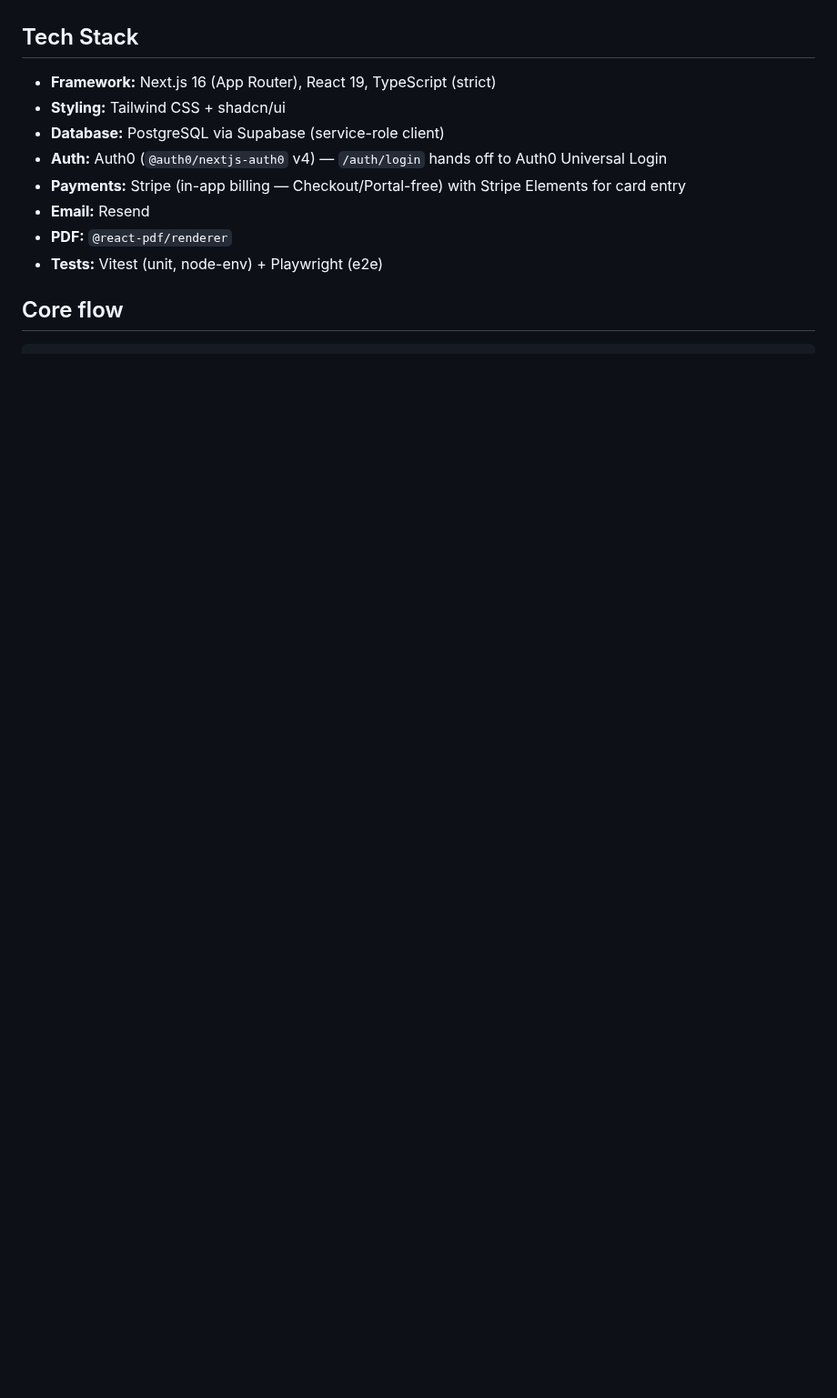
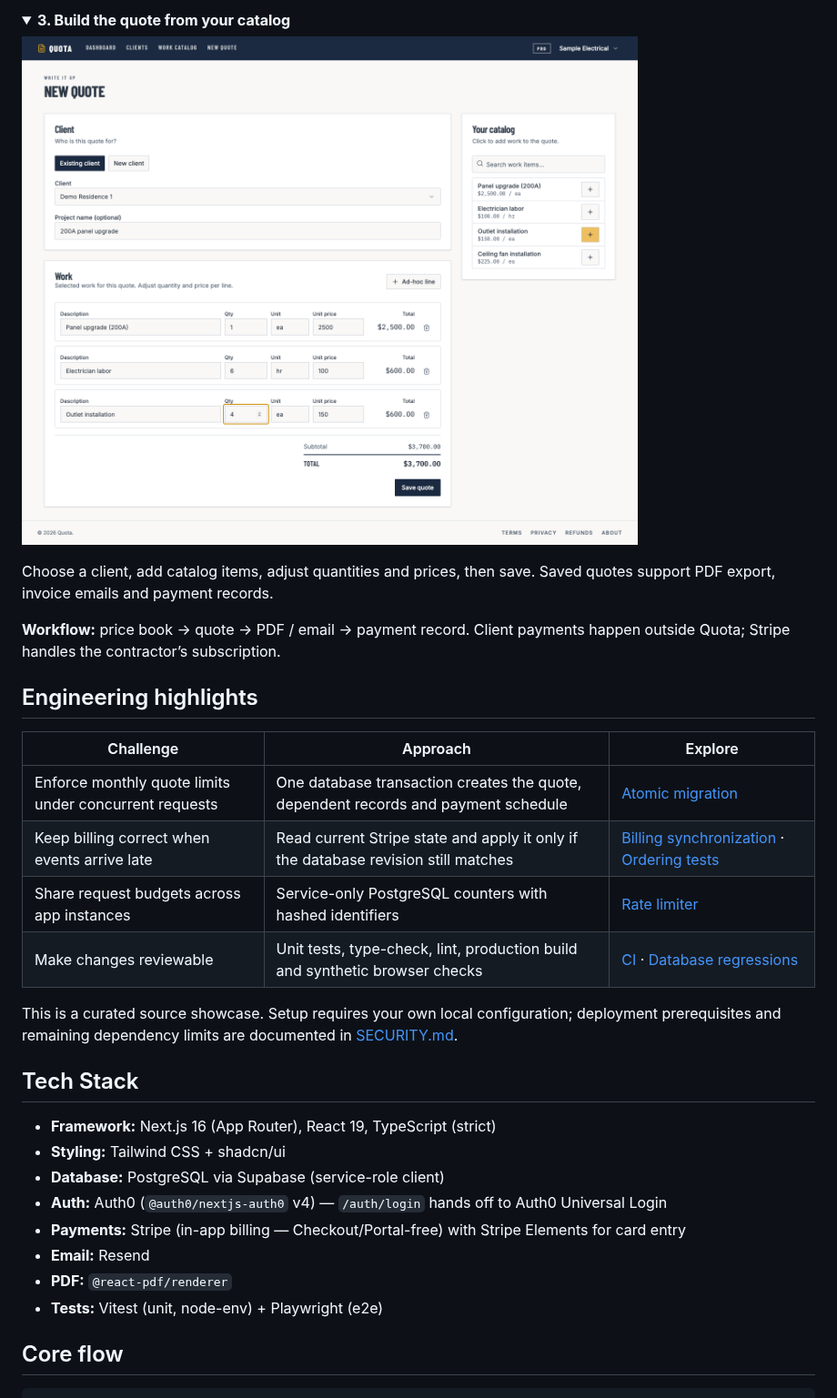
Before and after one commit to woobin0413/quota, a Markdown page: README.md, the part around one of its changes. Shown at 91% size. Drawn GitHub-style; pictures changed too: docs/images/quote-builder.png (added); folded sections open; blank space fills up the shorter version.

```diff
--- a/README.md
+++ b/README.md
@@ -9,3 +24,27 @@ Quoting & invoicing SaaS for contractors. Maintain a **work catalog** (your serv
+</details>
+
+<details>
+<summary><strong>3. Build the quote from your catalog</strong></summary>
+
+![Quota quote builder with a demo client, catalog items, quantities and a calculated total](docs/images/quote-builder.png)
+
+Choose a client, add catalog items, adjust quantities and prices, then save. Saved quotes support PDF export, invoice emails and payment records.
+
+</details>
+
+**Workflow:** price book → quote → PDF / email → payment record.
+Client payments happen outside Quota; Stripe handles the contractor’s subscription.
+
+## Engineering highlights
+
+| Challenge | Approach | Explore |
+| --- | --- | --- |
+| Enforce monthly quote limits under concurrent requests | One database transaction creates the quote, dependent records and payment schedule | [Atomic migration](db/migrations/014_atomic_integrity_writes.sql) |
+| Keep billing correct when events arrive late | Read current Stripe state and apply it only if the database revision still matches | [Billing synchronization](lib/billing-state.ts) · [Ordering tests](lib/__tests__/billing-state.test.ts) |
+| Share request budgets across app instances | Service-only PostgreSQL counters with hashed identifiers | [Rate limiter](lib/rate-limit.ts) |
+| Make changes reviewable | Unit tests, type-check, lint, production build and synthetic browser checks | [CI](.github/workflows/ci.yml) · [Database regressions](scripts/security-db.test.py) |
+
+This is a curated source showcase. Setup requires your own local configuration; deployment prerequisites and remaining dependency limits are documented in [SECURITY.md](SECURITY.md).
 
 ## Tech Stack
 
```
Also changed, not shown: other parts of README.md (+18 -3 lines), docs/images/dashboard.png (added), docs/images/work-catalog.png (added).
